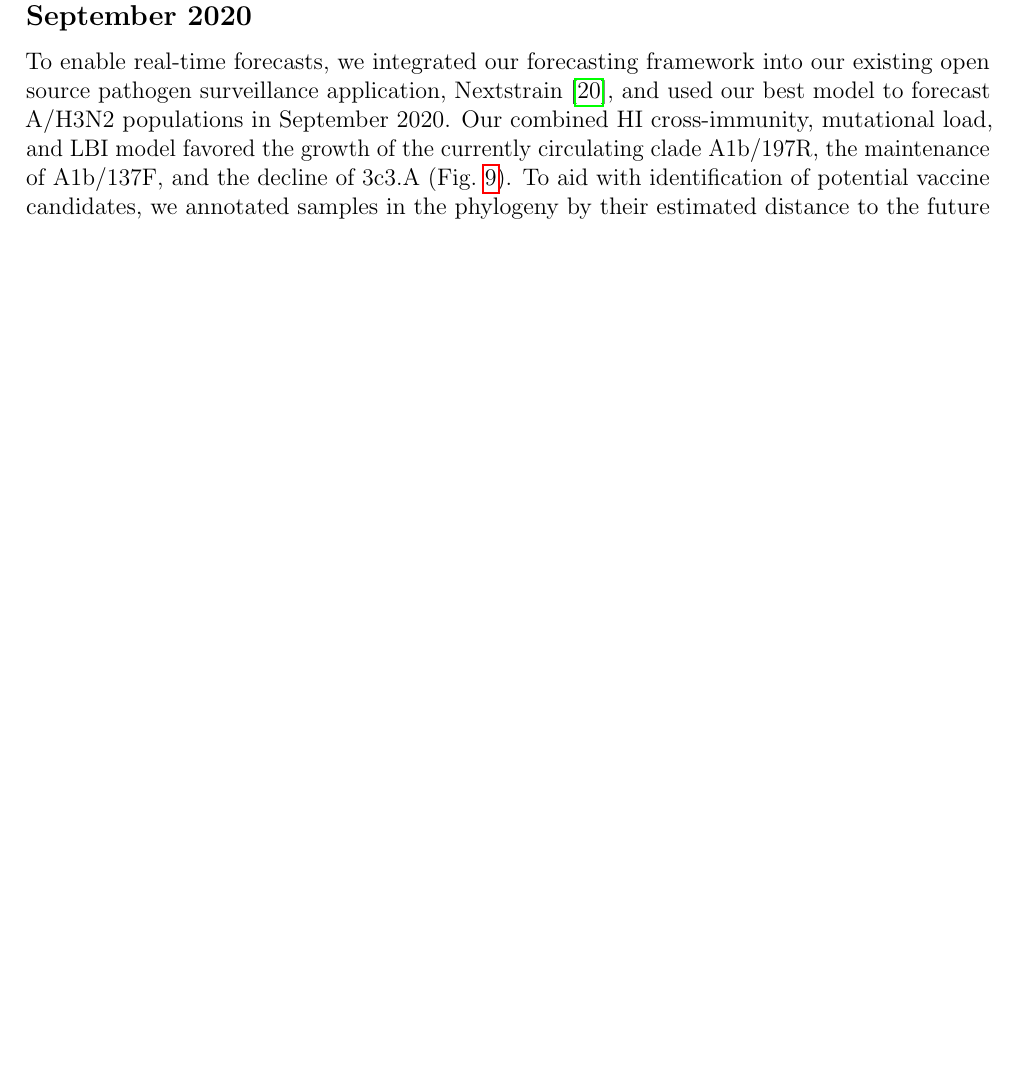
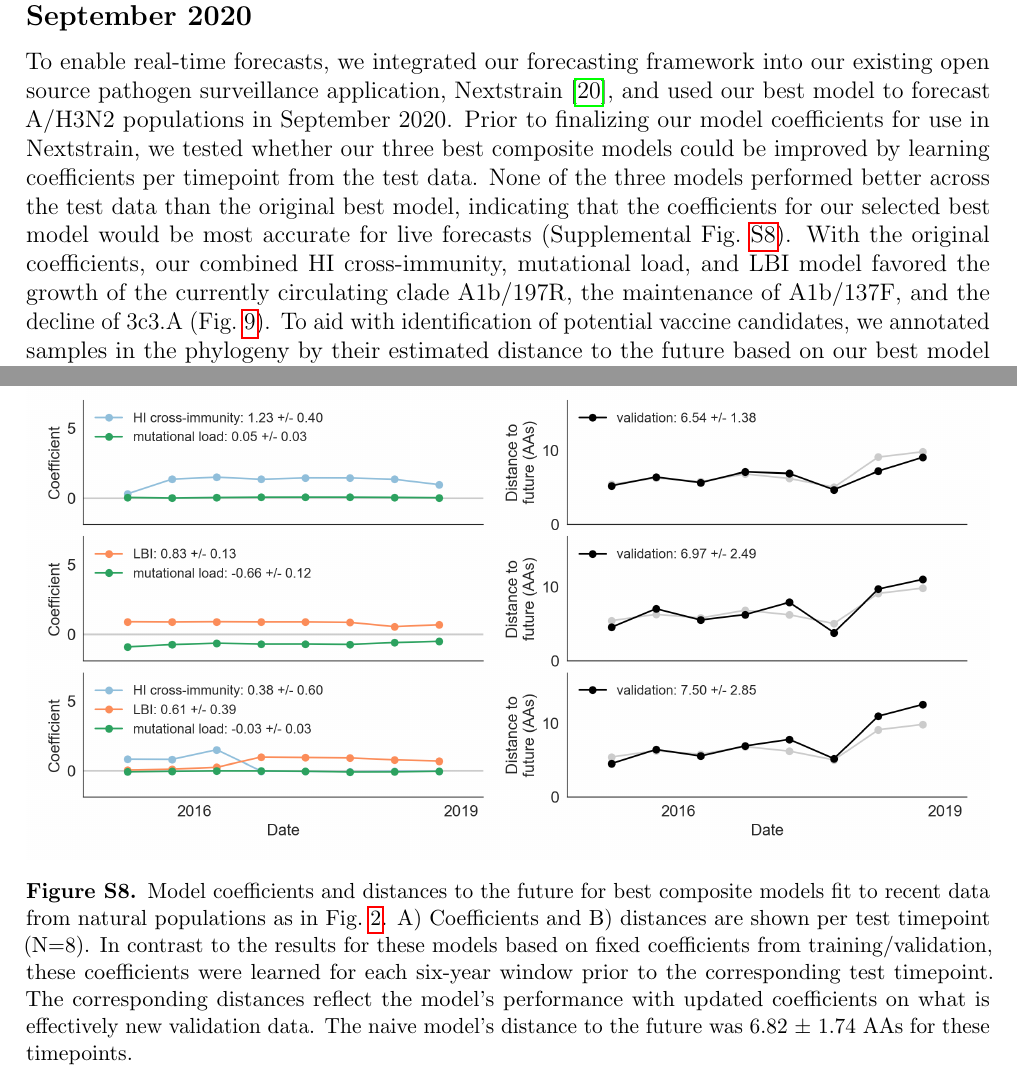
Before and after one commit to blab/flu-forecasting, a LaTeX paper (manuscript/flu_forecasting.tex, which reads manuscript/main.tex, manuscript/supplement.tex): part of page 17 of 34 before the commit and two parts of pages 17 and 35 of 35 after it, the two joined at a grey line, cut so that both start at the same text, the shorter picture padded with empty space. Compiled offline with pdfLaTeX.

Commit message:
Add summary of coefficients learned across natural test data
Includes an updated analysis notebook, a new supplemental figure, and a brief
summary in the main results text.

```diff
--- a/manuscript/main.tex
+++ b/manuscript/main.tex
@@ -336,7 +336,9 @@ In the two seasons where the vaccine strain was closer to the future than the mo
 \subsection*{Forecasts predict the rise of A1b/131K and A1b/135K sub-clades in September 2020}
 
 To enable real-time forecasts, we integrated our forecasting framework into our existing open source pathogen surveillance application, Nextstrain \cite{Hadfield2018}, and used our best model to forecast A/H3N2 populations in September 2020.
-Our combined HI cross-immunity, mutational load, and LBI model favored the growth of the currently circulating clade A1b/197R, the maintenance of A1b/137F, and the decline of 3c3.A (Fig.~\ref{fig:nextstrain_forecasts}).
+Prior to finalizing our model coefficients for use in Nextstrain, we tested whether our three best composite models could be improved by learning coefficients per timepoint from the test data.
+None of the three models performed better across the test data than the original best model, indicating that the coefficients for our selected best model would be most accurate for live forecasts (Supplemental Fig.~\ref{sup_fig:updated_model_accuracy_and_coefficients_for_natural_populations_across_test_data}).
+With the original coefficients, our combined HI cross-immunity, mutational load, and LBI model favored the growth of the currently circulating clade A1b/197R, the maintenance of A1b/137F, and the decline of 3c3.A (Fig.~\ref{fig:nextstrain_forecasts}).
 To aid with identification of potential vaccine candidates, we annotated samples in the phylogeny by their estimated distance to the future based on our best model (Fig.~\ref{fig:nextstrain_distance_to_future}).
 
 \begin{figure*}[ht]
--- a/manuscript/supplement.tex
+++ b/manuscript/supplement.tex
@@ -140,3 +140,17 @@
   \label{sup_fig:validation_of_best_model_for_natural_populations}
   \end{center}
 \end{figure*}
+
+\begin{figure*}[ht]
+  \begin{center}
+  \includegraphics[width=\textwidth]{figures/models-natural-populations-composite-with-updated-coefficients-across-test-data.png}
+  \caption{
+    Model coefficients and distances to the future for best composite models fit to recent data from natural populations as in Fig.~\ref{fig:unadjusted_model_accuracy_and_coefficients_for_simulated_populations_controls}.
+    A) Coefficients and B) distances are shown per test timepoint (N=8).
+    In contrast to the results for these models based on fixed coefficients from training/validation, these coefficients were learned for each six-year window prior to the corresponding test timepoint.
+    The corresponding distances reflect the model's performance with updated coefficients on what is effectively new validation data.
+    The naive model's distance to the future was 6.82 $\pm$ 1.74 AAs for these timepoints.
+  }
+  \label{sup_fig:updated_model_accuracy_and_coefficients_for_natural_populations_across_test_data}
+  \end{center}
+\end{figure*}
```
Also changed, not shown: manuscript/figures/models-natural-populations-composite-with-updated-coefficients-across-test-data.png (added).
